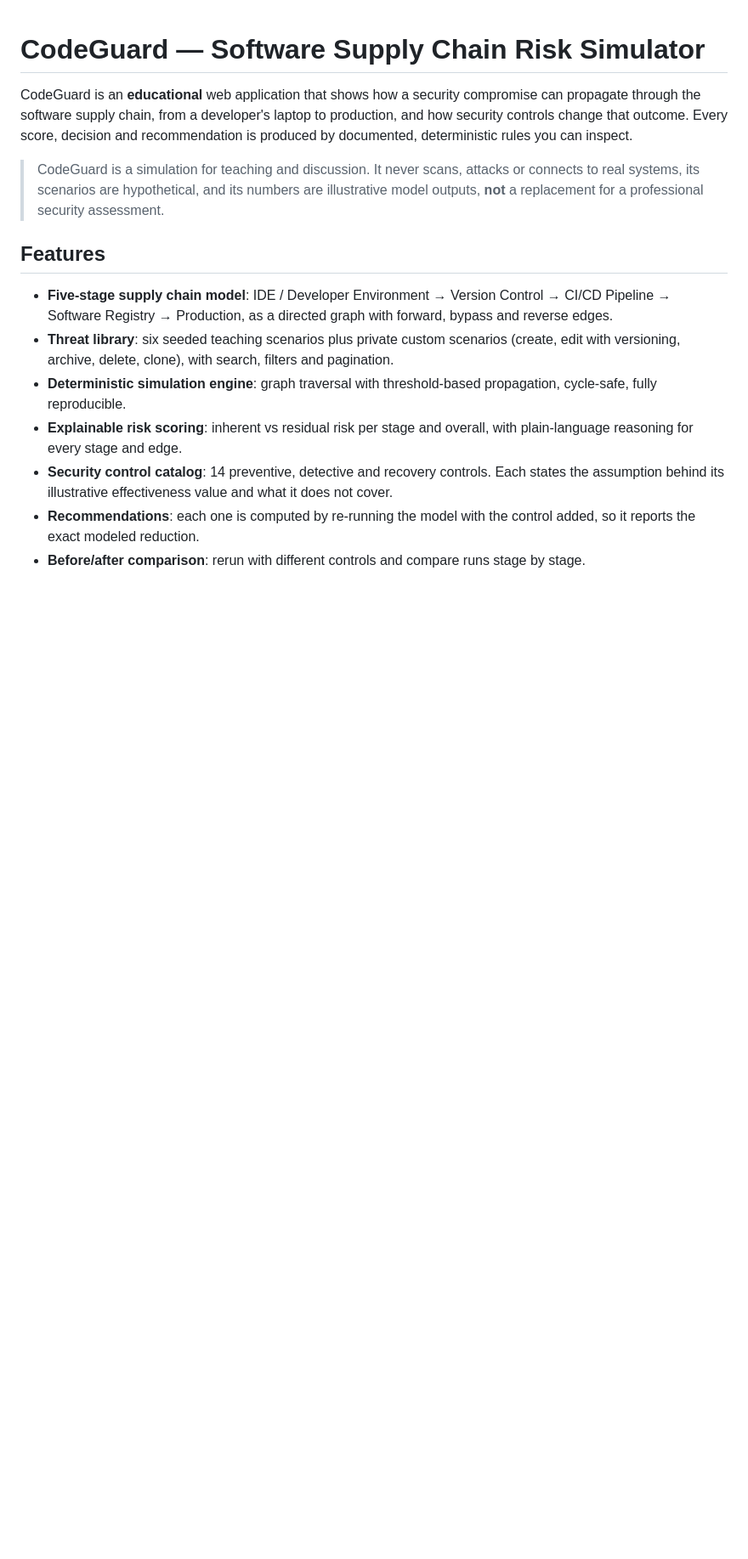
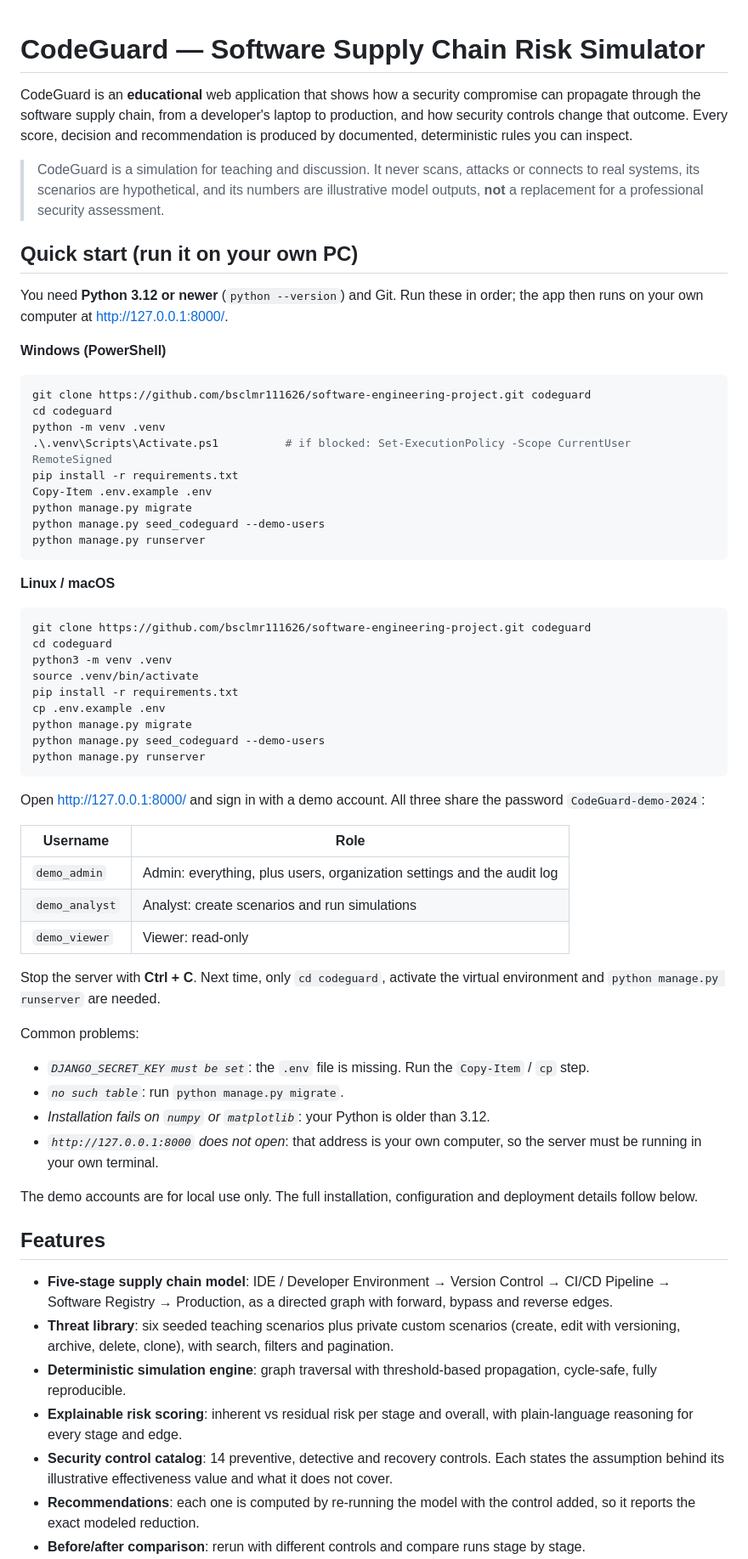
Before and after one commit to bsclmr111626/software-engineering-project, a Markdown page: README.md, the part around one of its changes. Shown at 85% size. GitHub-like rendering; blank space fills up the shorter version.

Commit message:
Add quick start guide to README

````diff
--- a/README.md
+++ b/README.md
@@ -3,6 +3,57 @@
 CodeGuard is an **educational** web application that shows how a security compromise can propagate through the software supply chain, from a developer's laptop to production, and how security controls change that outcome. Every score, decision and recommendation is produced by documented, deterministic rules you can inspect.
 
 > CodeGuard is a simulation for teaching and discussion. It never scans, attacks or connects to real systems, its scenarios are hypothetical, and its numbers are illustrative model outputs, **not** a replacement for a professional security assessment.
+
+## Quick start (run it on your own PC)
+
+You need **Python 3.12 or newer** (`python --version`) and Git. Run these in order; the app then runs on your own computer at <http://127.0.0.1:8000/>.
+
+**Windows (PowerShell)**
+
+```powershell
+git clone https://github.com/bsclmr111626/software-engineering-project.git codeguard
+cd codeguard
+python -m venv .venv
+.\.venv\Scripts\Activate.ps1          # if blocked: Set-ExecutionPolicy -Scope CurrentUser RemoteSigned
+pip install -r requirements.txt
+Copy-Item .env.example .env
+python manage.py migrate
+python manage.py seed_codeguard --demo-users
+python manage.py runserver
+```
+
+**Linux / macOS**
+
+```bash
+git clone https://github.com/bsclmr111626/software-engineering-project.git codeguard
+cd codeguard
+python3 -m venv .venv
+source .venv/bin/activate
+pip install -r requirements.txt
+cp .env.example .env
+python manage.py migrate
+python manage.py seed_codeguard --demo-users
+python manage.py runserver
+```
+
+Open <http://127.0.0.1:8000/> and sign in with a demo account. All three share the password `CodeGuard-demo-2024`:
+
+| Username | Role |
+|---|---|
+| `demo_admin` | Admin: everything, plus users, organization settings and the audit log |
+| `demo_analyst` | Analyst: create scenarios and run simulations |
+| `demo_viewer` | Viewer: read-only |
+
+Stop the server with **Ctrl + C**. Next time, only `cd codeguard`, activate the virtual environment and `python manage.py runserver` are needed.
+
+Common problems:
+
+- *`DJANGO_SECRET_KEY must be set`*: the `.env` file is missing. Run the `Copy-Item` / `cp` step.
+- *`no such table`*: run `python manage.py migrate`.
+- *Installation fails on `numpy` or `matplotlib`*: your Python is older than 3.12.
+- *`http://127.0.0.1:8000` does not open*: that address is your own computer, so the server must be running in your own terminal.
+
+The demo accounts are for local use only. The full installation, configuration and deployment details follow below.
 
 ## Features
 
````
Also changed, not shown: other parts of README.md (+4 -4 lines).
